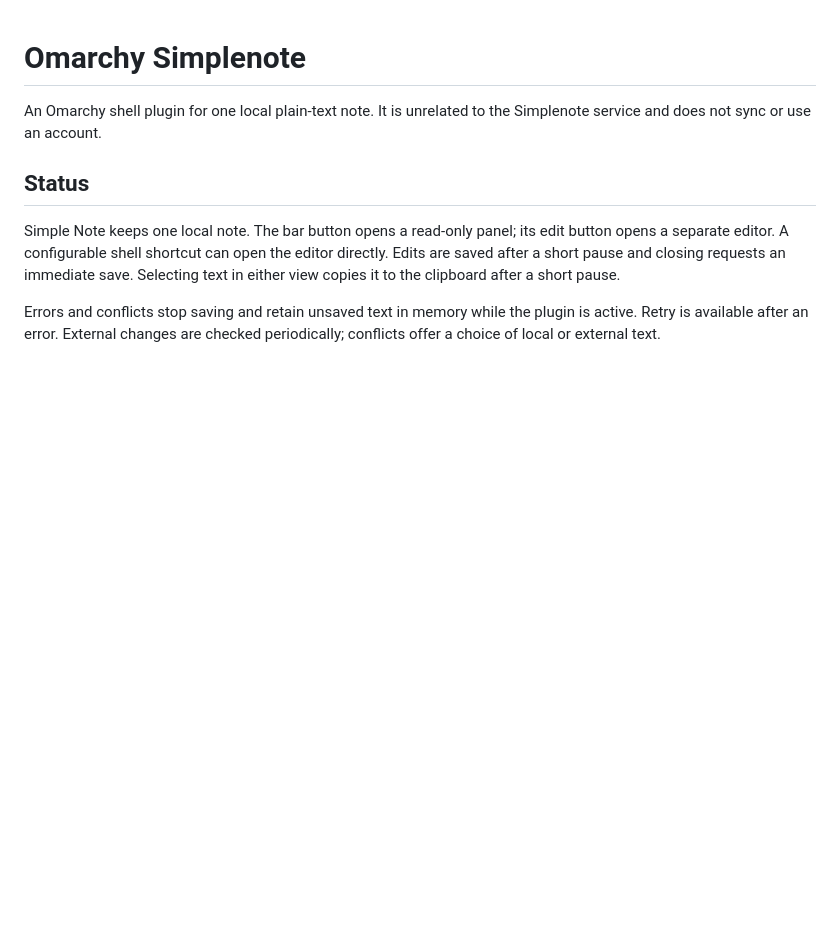
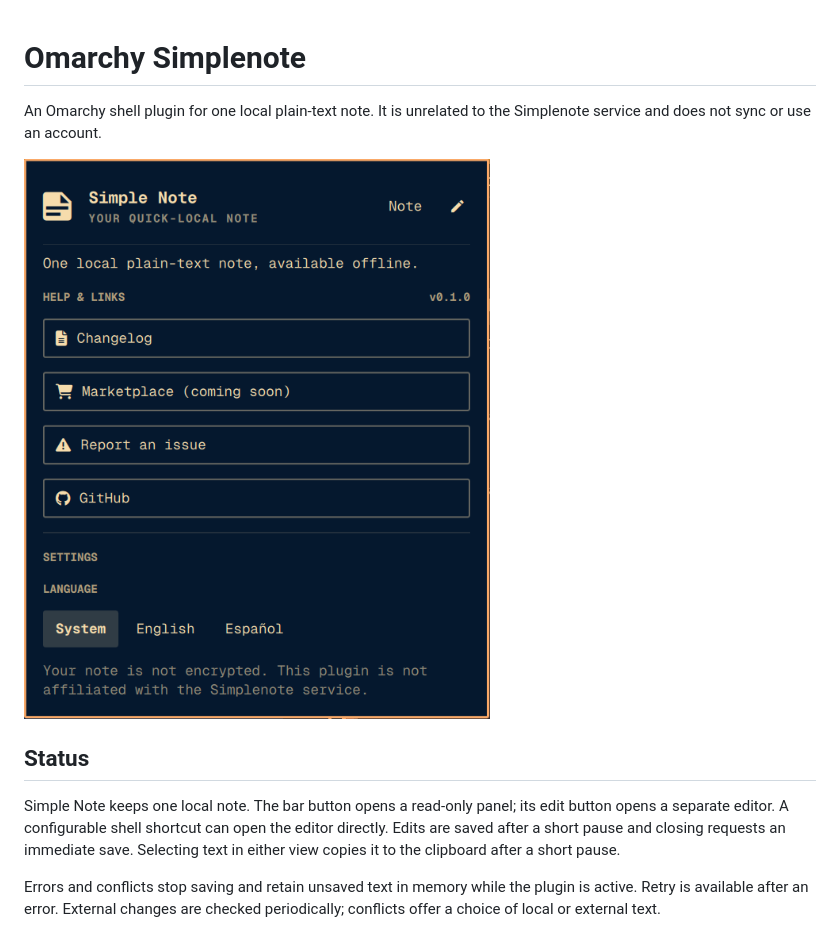
Before and after one commit to danielmrdev/omarchy-simplenote, a Markdown page: README.md, the part around the change. GitHub-like rendering; pictures changed too: preview.png (added); blank space fills up the shorter version.

Commit message:
Add plugin preview image

```diff
--- a/README.md
+++ b/README.md
@@ -2,6 +2,8 @@
 
 An Omarchy shell plugin for one local plain-text note. It is unrelated to the
 Simplenote service and does not sync or use an account.
+
+![Simple Note About panel](preview.png)
 
 ## Status
 
```
